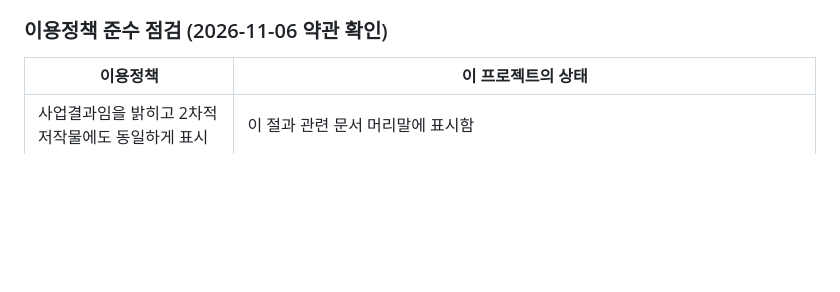
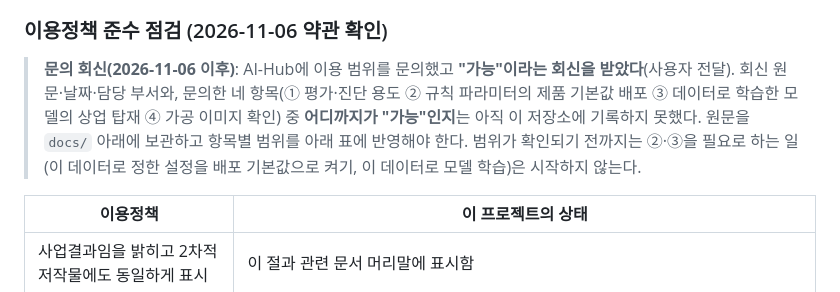
Before and after one commit to yesung05/object-detector, a Markdown page: README.md, the part around the change. Rendered like a GitHub page; blank space fills up the shorter version.

Commit message:
docs(readme): AI-Hub 문의 회신(가능) 수령 사실과 확인할 범위를 기록
Co-Authored-By: Claude Sonnet 5.5 <noreply@anthropic.com>

```diff
--- a/README.md
+++ b/README.md
@@ -217,6 +217,8 @@ Tier 2 물체 감지 학습 실험에 **HomeObjects-3K**를 사용했습니다.
 
 ### 이용정책 준수 점검 (2026-11-06 약관 확인)
 
+> **문의 회신(2026-11-06 이후)**: AI-Hub에 이용 범위를 문의했고 **"가능"이라는 회신을 받았다**(사용자 전달). 회신 원문·날짜·담당 부서와, 문의한 네 항목(① 평가·진단 용도 ② 규칙 파라미터의 제품 기본값 배포 ③ 데이터로 학습한 모델의 상업 탑재 ④ 가공 이미지 확인) 중 **어디까지가 "가능"인지**는 아직 이 저장소에 기록하지 못했다. 원문을 `docs/` 아래에 보관하고 항목별 범위를 아래 표에 반영해야 한다. 범위가 확인되기 전까지는 ②·③을 필요로 하는 일(이 데이터로 정한 설정을 배포 기본값으로 켜기, 이 데이터로 모델 학습)은 시작하지 않는다.
+
 | 이용정책 | 이 프로젝트의 상태 |
 |---|---|
 | 사업결과임을 밝히고 2차적 저작물에도 동일하게 표시 | 이 절과 관련 문서 머리말에 표시함 |
```
